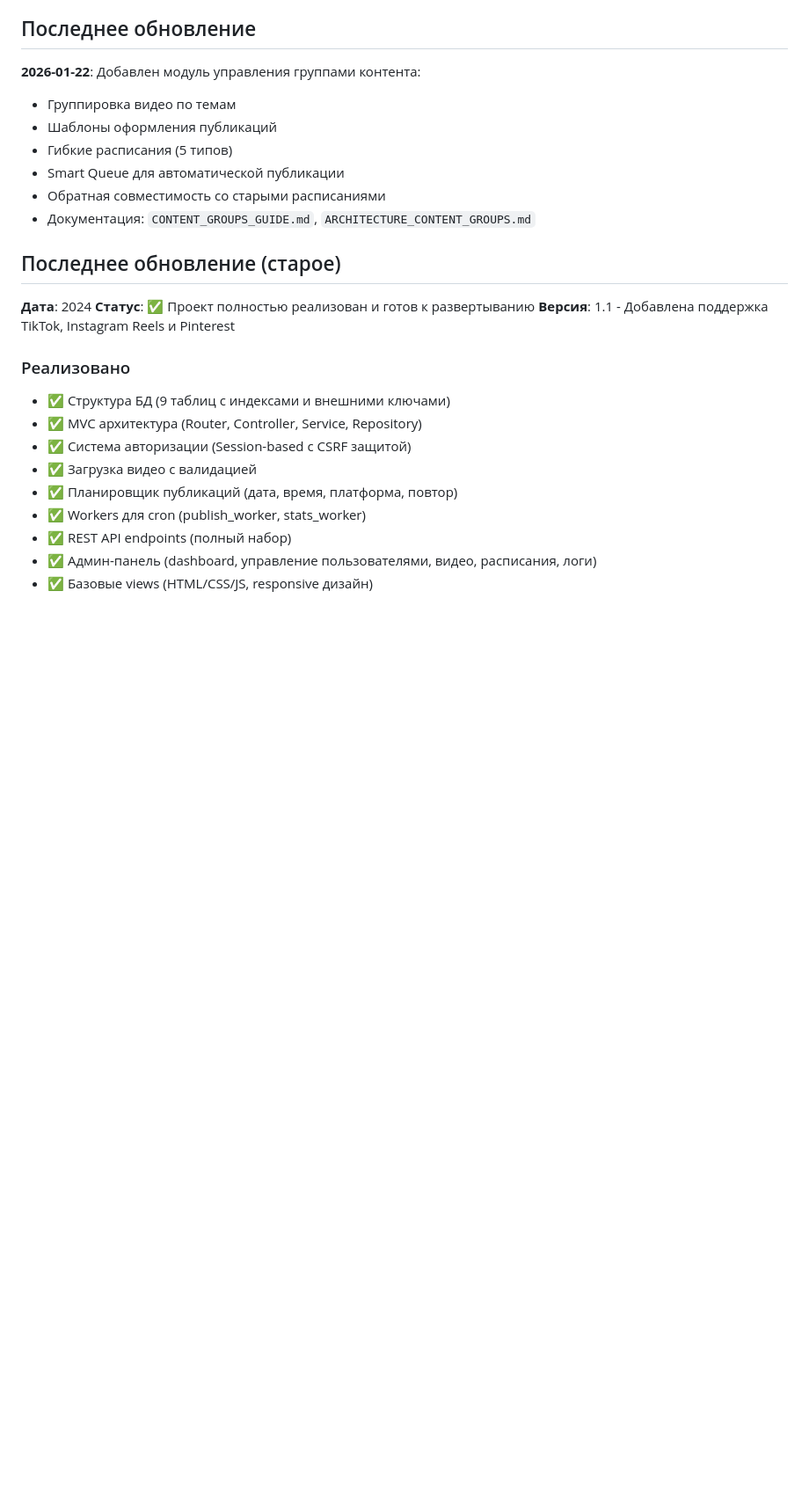
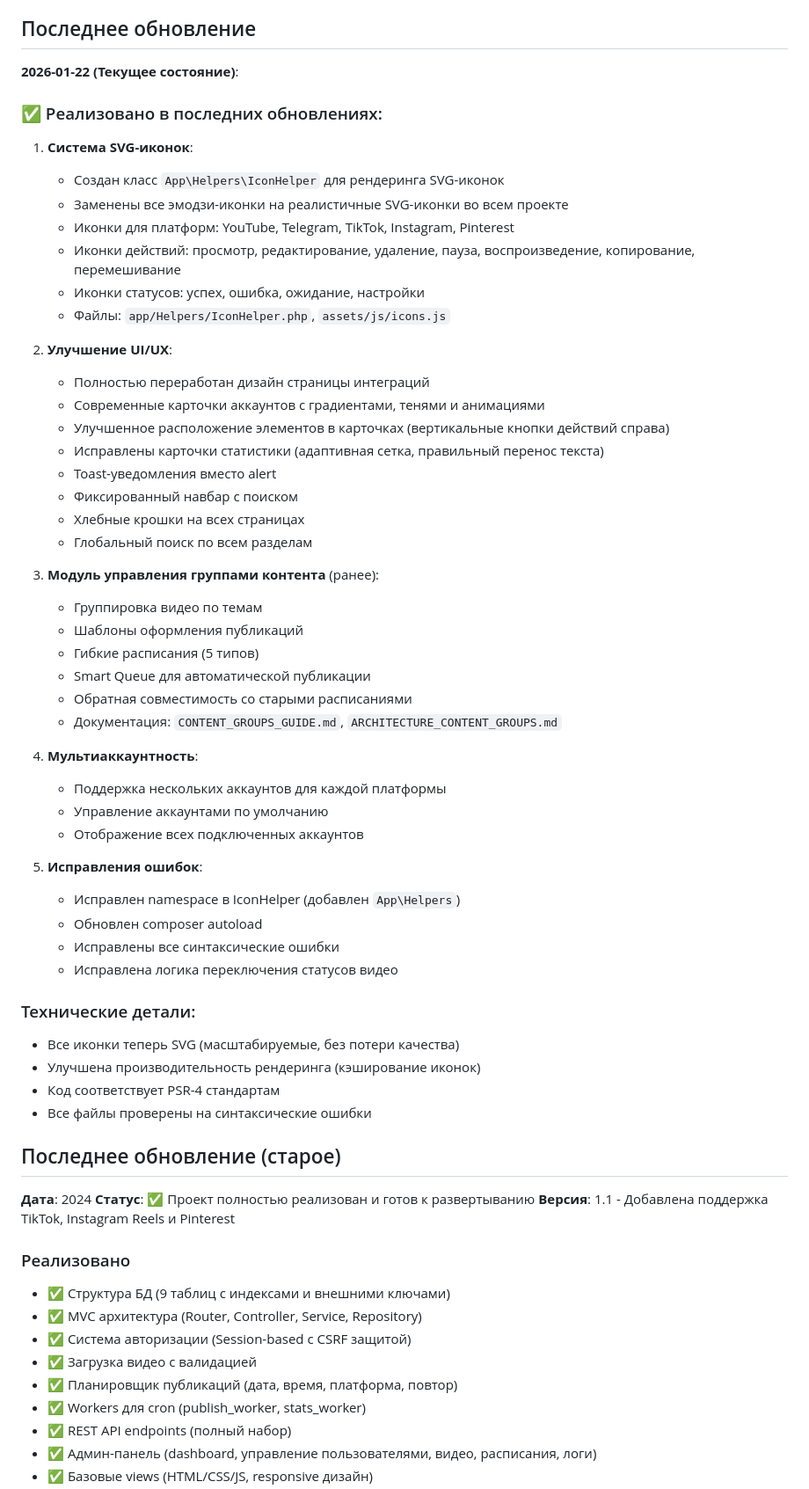
Before and after one commit to alexevil1979/youpub, a Markdown page: AI_CONTEXT.md, the part around one of its changes. Shown at 88% size. Rendered like a GitHub page; blank space fills up the shorter version.

```diff
--- a/AI_CONTEXT.md
+++ b/AI_CONTEXT.md
@@ -250,13 +263,52 @@ youpub/
 
 ## Последнее обновление
 
-**2026-01-22**: Добавлен модуль управления группами контента:
-- Группировка видео по темам
-- Шаблоны оформления публикаций
-- Гибкие расписания (5 типов)
-- Smart Queue для автоматической публикации
-- Обратная совместимость со старыми расписаниями
-- Документация: `CONTENT_GROUPS_GUIDE.md`, `ARCHITECTURE_CONTENT_GROUPS.md`
+**2026-01-22 (Текущее состояние)**:
+
+### ✅ Реализовано в последних обновлениях:
+
+1. **Система SVG-иконок**:
+   - Создан класс `App\Helpers\IconHelper` для рендеринга SVG-иконок
+   - Заменены все эмодзи-иконки на реалистичные SVG-иконки во всем проекте
+   - Иконки для платформ: YouTube, Telegram, TikTok, Instagram, Pinterest
+   - Иконки действий: просмотр, редактирование, удаление, пауза, воспроизведение, копирование, перемешивание
+   - Иконки статусов: успех, ошибка, ожидание, настройки
+   - Файлы: `app/Helpers/IconHelper.php`, `assets/js/icons.js`
+
+2. **Улучшение UI/UX**:
+   - Полностью переработан дизайн страницы интеграций
+   - Современные карточки аккаунтов с градиентами, тенями и анимациями
+   - Улучшенное расположение элементов в карточках (вертикальные кнопки действий справа)
+   - Исправлены карточки статистики (адаптивная сетка, правильный перенос текста)
+   - Toast-уведомления вместо alert
+   - Фиксированный навбар с поиском
+   - Хлебные крошки на всех страницах
+   - Глобальный поиск по всем разделам
+
+3. **Модуль управления группами контента** (ранее):
+   - Группировка видео по темам
+   - Шаблоны оформления публикаций
+   - Гибкие расписания (5 типов)
+   - Smart Queue для автоматической публикации
+   - Обратная совместимость со старыми расписаниями
+   - Документация: `CONTENT_GROUPS_GUIDE.md`, `ARCHITECTURE_CONTENT_GROUPS.md`
+
+4. **Мультиаккаунтность**:
+   - Поддержка нескольких аккаунтов для каждой платформы
+   - Управление аккаунтами по умолчанию
+   - Отображение всех подключенных аккаунтов
+
+5. **Исправления ошибок**:
+   - Исправлен namespace в IconHelper (добавлен `App\Helpers`)
+   - Обновлен composer autoload
+   - Исправлены все синтаксические ошибки
+   - Исправлена логика переключения статусов видео
+
+### Технические детали:
+- Все иконки теперь SVG (масштабируемые, без потери качества)
+- Улучшена производительность рендеринга (кэширование иконок)
+- Код соответствует PSR-4 стандартам
+- Все файлы проверены на синтаксические ошибки
 
 ## Последнее обновление (старое)
 
```
Also changed, not shown: other parts of AI_CONTEXT.md (+58 -14 lines).
